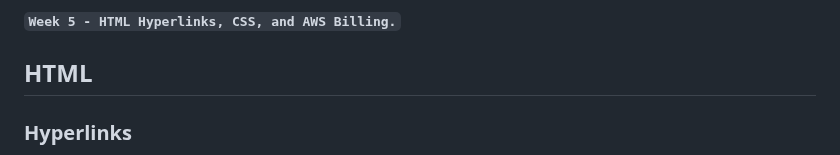
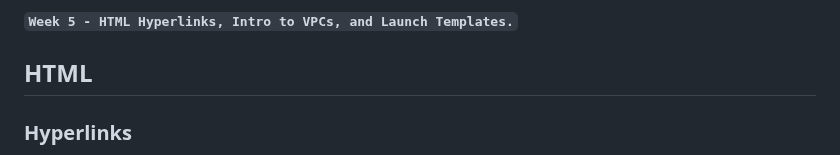
Before and after one commit to brok3nwir3/WebLearning, a Markdown page: Assignments/wk5/wk5_instructions.md, the part around the change. GitHub-like rendering.

Commit message:
wk5-quickfix

```diff
--- a/Assignments/wk5/wk5_instructions.md
+++ b/Assignments/wk5/wk5_instructions.md
@@ -1,4 +1,4 @@
-**`Week 5 - HTML Hyperlinks, CSS, and AWS Billing.`**
+**`Week 5 - HTML Hyperlinks, Intro to VPCs, and Launch Templates.`**
 
 ## HTML
 
```
